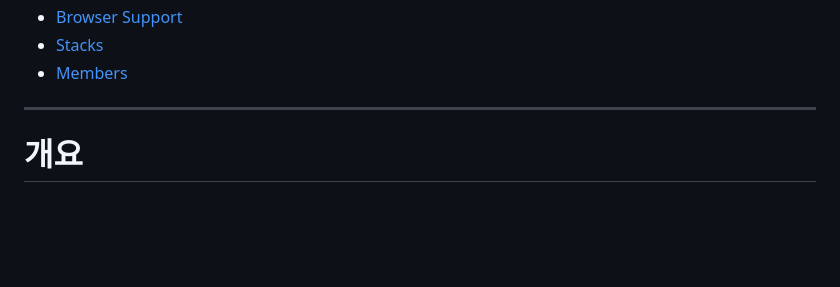
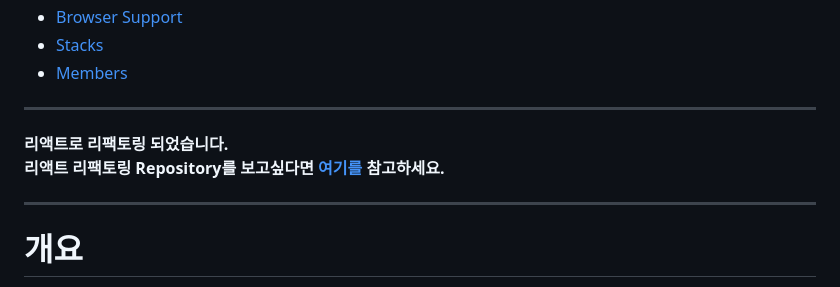
Before and after one commit to coldair426/hosaroun, a Markdown page: README.md, the part around one of its changes. Rendered like a GitHub page; blank space fills up the shorter version.

```diff
--- a/README.md
+++ b/README.md
@@ -13,6 +13,11 @@
     <li><a href="#stacks">Stacks</a></li>
     <li><a href="#members">Members</a></li>
 </ul>
+
+---
+
+**리액트로 리팩토링 되었습니다.**<br/>
+**리액트 리팩토링 Repository를 보고싶다면 [여기를](https://github.com/coldair426/hosaroun-React) 참고하세요.**
 
 ---
 
```
Also changed, not shown: other parts of README.md (+1 -1 lines).
